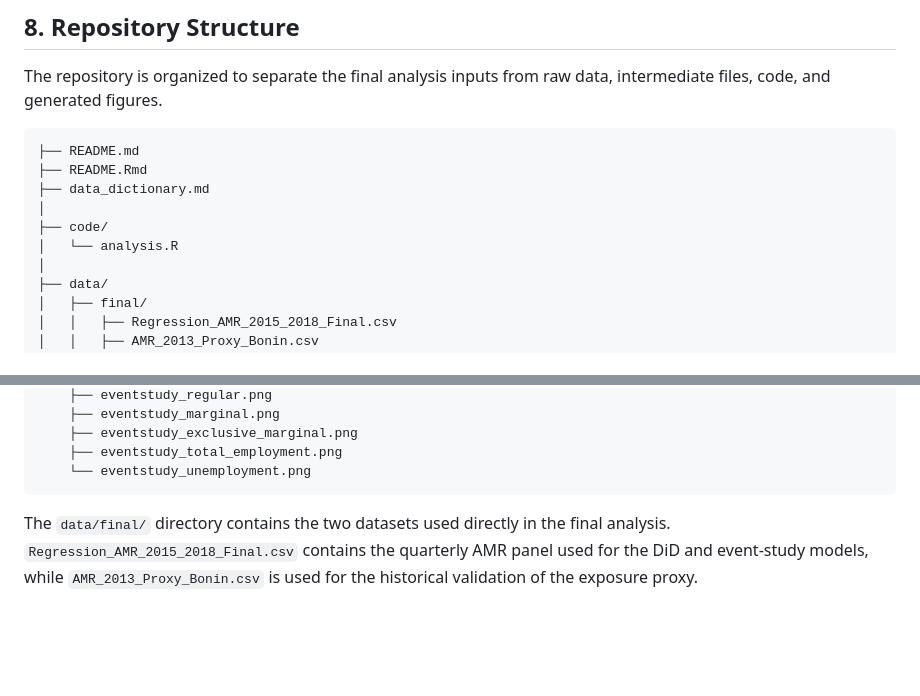
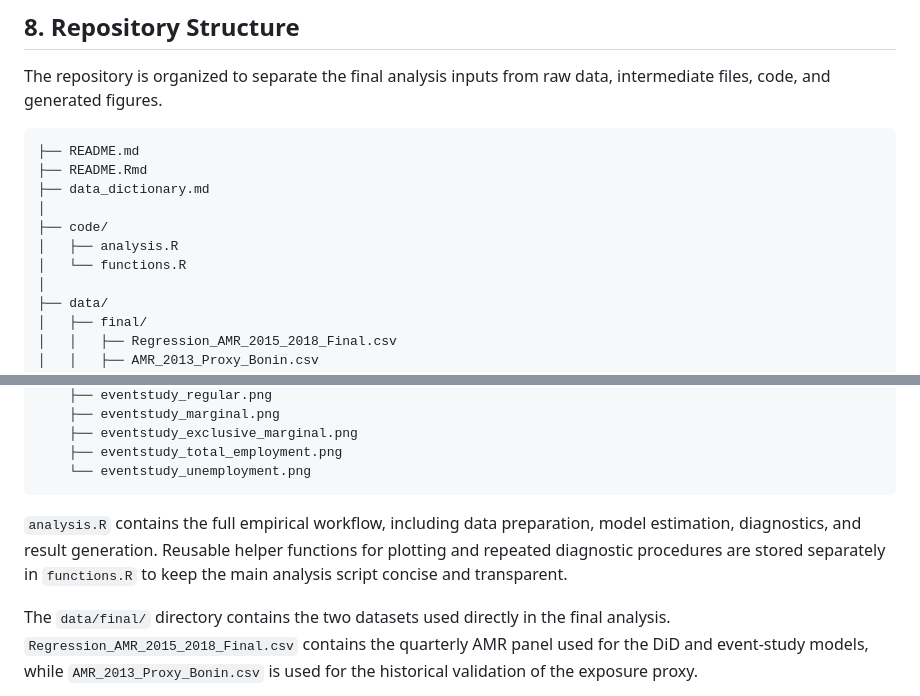
Before and after one commit to dorian-kenfack/german-minimum-wage-2017, a Markdown page: README.md, 2 parts joined by grey strips. Drawn GitHub-style; blank space fills up the shorter version.

````diff
--- a/README.md
+++ b/README.md
@@ -297,7 +297,8 @@ raw data, intermediate files, code, and generated figures.
 ├── data_dictionary.md
 │
 ├── code/
-│   └── analysis.R
+│   ├── analysis.R
+│   └── functions.R
 │
 ├── data/
 │   ├── final/
@@ -329,6 +330,12 @@ raw data, intermediate files, code, and generated figures.
     ├── eventstudy_total_employment.png
     └── eventstudy_unemployment.png
 ```
+
+`analysis.R` contains the full empirical workflow, including data
+preparation, model estimation, diagnostics, and result generation.
+Reusable helper functions for plotting and repeated diagnostic
+procedures are stored separately in `functions.R` to keep the main
+analysis script concise and transparent.
 
 The `data/final/` directory contains the two datasets used directly in
 the final analysis. `Regression_AMR_2015_2018_Final.csv` contains the
````
